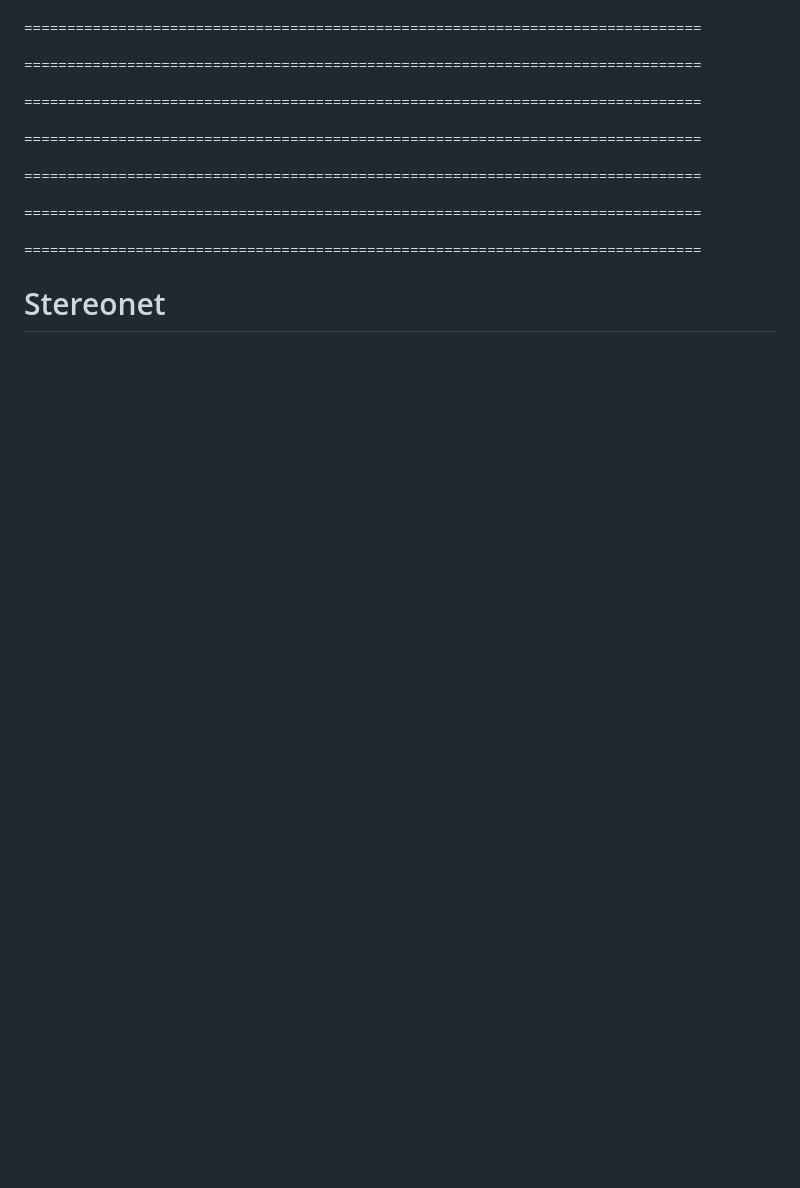
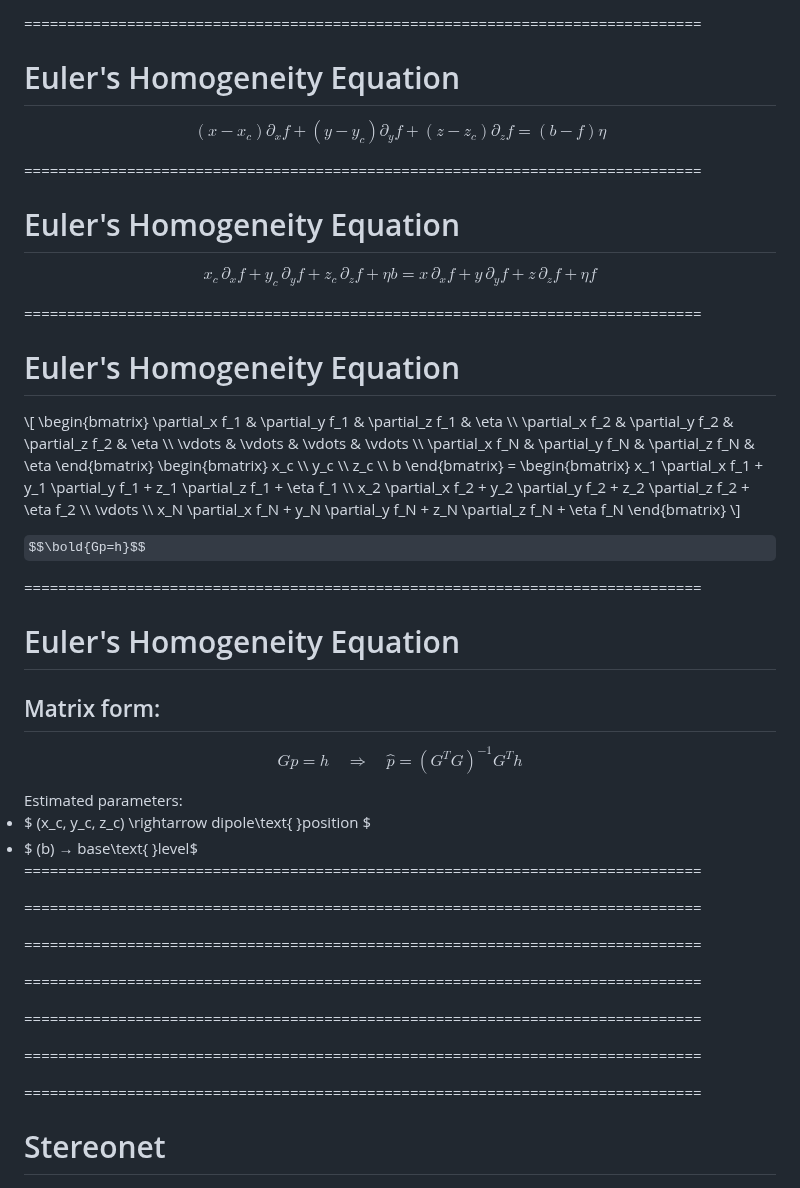
Before and after one commit to YagoMCastro/magali-msc-qualification, a Markdown page: slides.md, the part around one of its changes. Drawn GitHub-style; some formulas as TeX source; blank space fills up the shorter version.

Commit message:
Write from Euler's homogeneity equation to the inversion

```diff
--- a/slides.md
+++ b/slides.md
@@ -235,3 +324,69 @@ Modelling and processing magnetic microscopy data
+===============================================================================
+
+# Euler's Homogeneity Equation
+
+$$
+(x - x_c)\partial_x f + (y - y_c)\partial_y f + (z - z_c)\partial_z f = (b - f)\eta
+$$
+
+
+
+===============================================================================
+
+# Euler's Homogeneity Equation
+
+$$
+x_c \, \partial_x f + y_c \, \partial_y f + z_c \, \partial_z f + \eta b = x \, \partial_x f + y \, \partial_y f + z \, \partial_z f + \eta f
+$$
+
+
+===============================================================================
+
+# Euler's Homogeneity Equation
+
+<p>
+  \[
+  \begin{bmatrix}
+  \partial_x f_1 & \partial_y f_1 & \partial_z f_1 & \eta \\
+  \partial_x f_2 & \partial_y f_2 & \partial_z f_2 & \eta \\
+  \vdots & \vdots & \vdots & \vdots \\
+  \partial_x f_N & \partial_y f_N & \partial_z f_N & \eta
+  \end{bmatrix}
+  \begin{bmatrix}
+  x_c \\ y_c \\ z_c \\ b
+  \end{bmatrix}
+  =
+  \begin{bmatrix}
+  x_1 \partial_x f_1 + y_1 \partial_y f_1 + z_1 \partial_z f_1 + \eta f_1 \\
+  x_2 \partial_x f_2 + y_2 \partial_y f_2 + z_2 \partial_z f_2 + \eta f_2 \\
+  \vdots \\
+  x_N \partial_x f_N + y_N \partial_y f_N + z_N \partial_z f_N + \eta f_N
+  \end{bmatrix}
+  \]
+</p>
+
+<div class="fragment">
+
+$$\bold{Gp=h}$$
+
+</div>
+
+===============================================================================
+
+# Euler's Homogeneity Equation
+
+## Matrix form:
+$$
+Gp = h \quad\Rightarrow\quad \hat{p} = (G^T G)^{-1} G^T h
+$$
+
+<div class="text-left">
+Estimated parameters:
+
+<li> $ (x_c, y_c, z_c) \rightarrow  dipole\text{ }position  $
+<li> $ (b) → base\text{ }level$
+
+</div>
 
 ===============================================================================
 
```
Also changed, not shown: other parts of slides.md (+91 -2 lines).
